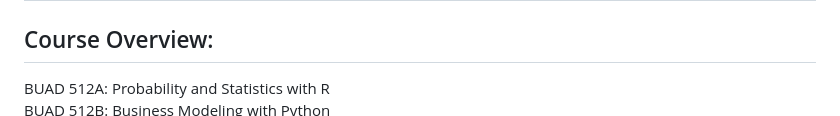
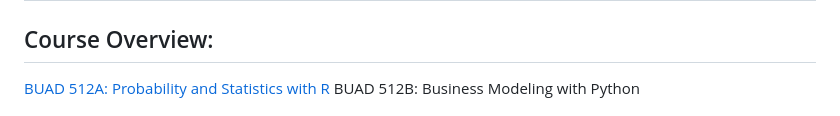
Before and after one commit to danmars/MSBA24, a Markdown page: README.md, the part around the change. Drawn GitHub-style.

```diff
--- a/README.md
+++ b/README.md
@@ -1,7 +1,7 @@
 # MSBA24
 
 ## Course Overview:
-BUAD 512A: Probability and Statistics with R\
+[BUAD 512A: Probability and Statistics with R](#buad-512a:-probability-and-statistics-with-r)
 BUAD 512B: Business Modeling with Python\
 BUAD 5112: Competing Through Business Analytics\
 BUAD 5052: Decision Modeling\
```
